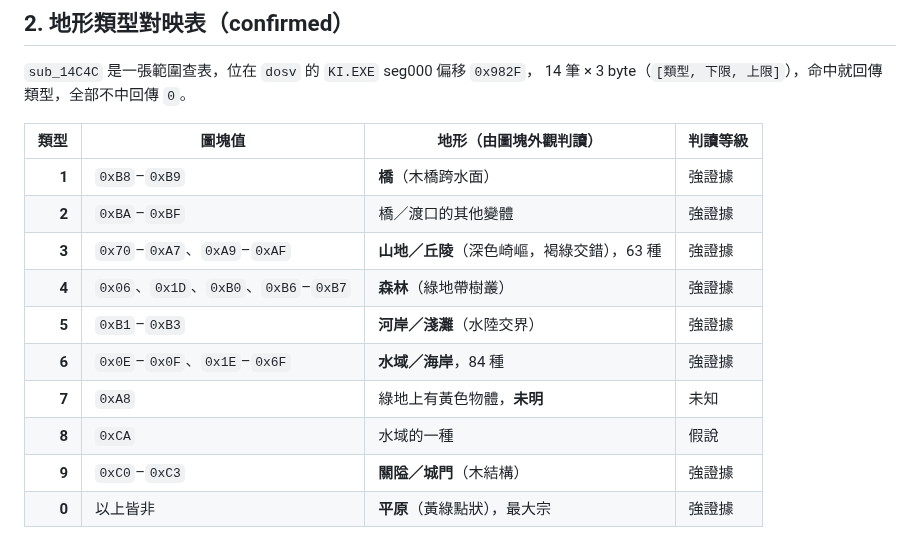
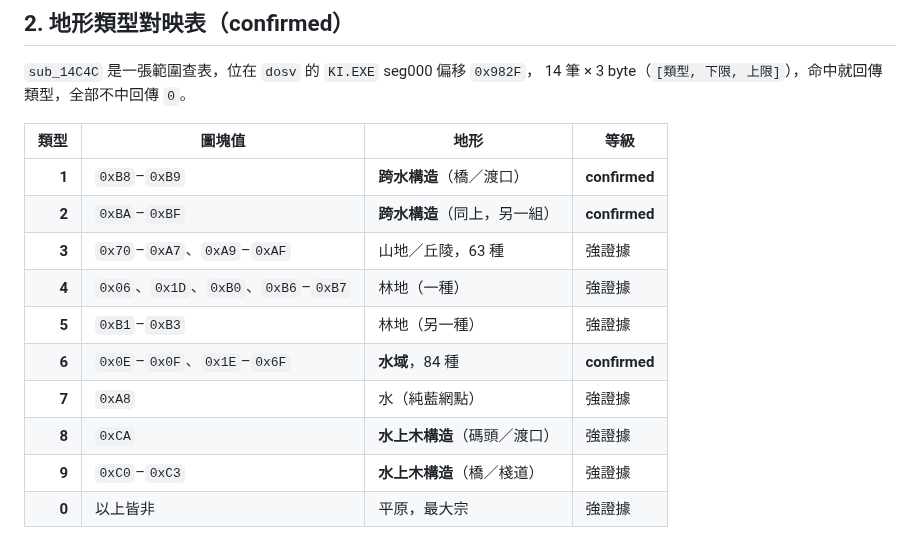
Before and after one commit to wicanr2/wolong_cht, a Markdown page: docs/mechanics/30-combat.md, the part around one of its changes. Rendered like a GitHub page.

```diff
--- a/docs/mechanics/30-combat.md
+++ b/docs/mechanics/30-combat.md
@@ -21,18 +21,18 @@ remake 若做成「隨機挑一張地形圖」，玩起來會完全不同。
 `sub_14C4C` 是一張範圍查表，位在 `dosv` 的 `KI.EXE` seg000 偏移 `0x982F`，
 14 筆 × 3 byte（`[類型, 下限, 上限]`），命中就回傳類型，全部不中回傳 `0`。
 
-| 類型 | 圖塊值 | 地形（由圖塊外觀判讀） | 判讀等級 |
+| 類型 | 圖塊值 | 地形 | 等級 |
 |---:|---|---|---|
-| **1** | `0xB8`–`0xB9` | **橋**（木橋跨水面） | 強證據 |
-| **2** | `0xBA`–`0xBF` | 橋／渡口的其他變體 | 強證據 |
-| **3** | `0x70`–`0xA7`、`0xA9`–`0xAF` | **山地／丘陵**（深色崎嶇，褐綠交錯），63 種 | 強證據 |
-| **4** | `0x06`、`0x1D`、`0xB0`、`0xB6`–`0xB7` | **森林**（綠地帶樹叢） | 強證據 |
-| **5** | `0xB1`–`0xB3` | **河岸／淺灘**（水陸交界） | 強證據 |
-| **6** | `0x0E`–`0x0F`、`0x1E`–`0x6F` | **水域／海岸**，84 種 | 強證據 |
-| **7** | `0xA8` | 綠地上有黃色物體，**未明** | 未知 |
-| **8** | `0xCA` | 水域的一種 | 假說 |
-| **9** | `0xC0`–`0xC3` | **關隘／城門**（木結構） | 強證據 |
-| **0** | 以上皆非 | **平原**（黃綠點狀），最大宗 | 強證據 |
+| **1** | `0xB8`–`0xB9` | **跨水構造**（橋／渡口） | **confirmed** |
+| **2** | `0xBA`–`0xBF` | **跨水構造**（同上，另一組） | **confirmed** |
+| **3** | `0x70`–`0xA7`、`0xA9`–`0xAF` | 山地／丘陵，63 種 | 強證據 |
+| **4** | `0x06`、`0x1D`、`0xB0`、`0xB6`–`0xB7` | 林地（一種） | 強證據 |
+| **5** | `0xB1`–`0xB3` | 林地（另一種） | 強證據 |
+| **6** | `0x0E`–`0x0F`、`0x1E`–`0x6F` | **水域**，84 種 | **confirmed** |
+| **7** | `0xA8` | 水（純藍網點） | 強證據 |
+| **8** | `0xCA` | **水上木構造**（碼頭／渡口） | 強證據 |
+| **9** | `0xC0`–`0xC3` | **水上木構造**（橋／棧道） | 強證據 |
+| **0** | 以上皆非 | 平原，最大宗 | 強證據 |
 
 ![各類型的代表圖塊](../images/terrain-types.png)
 
```
Also changed, not shown: other parts of docs/mechanics/30-combat.md (+39 -5 lines), CONTEXT.md (+2 -0 lines), docs/images/terrain-map.png (added).
